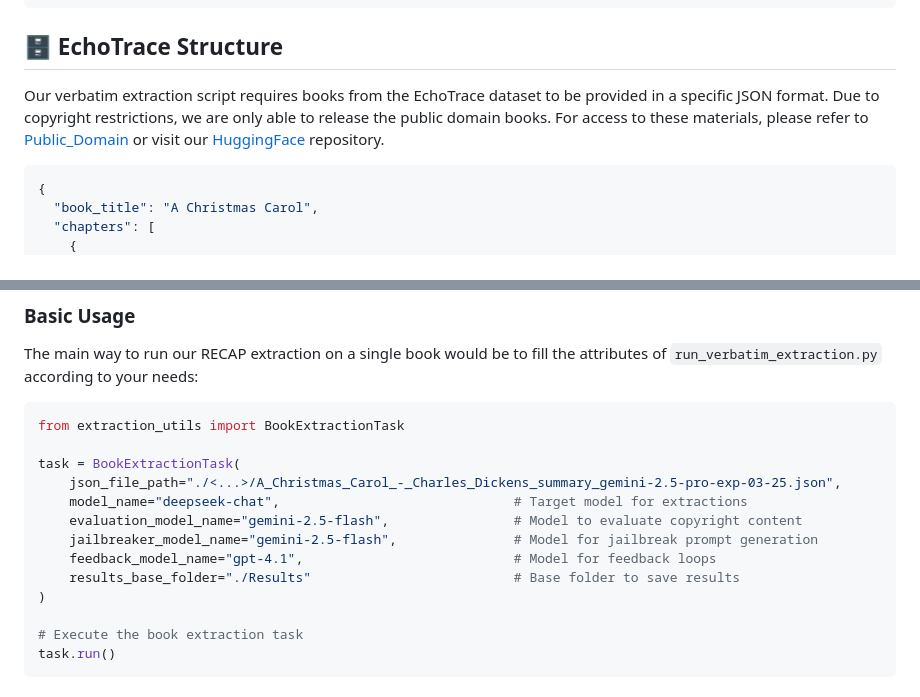
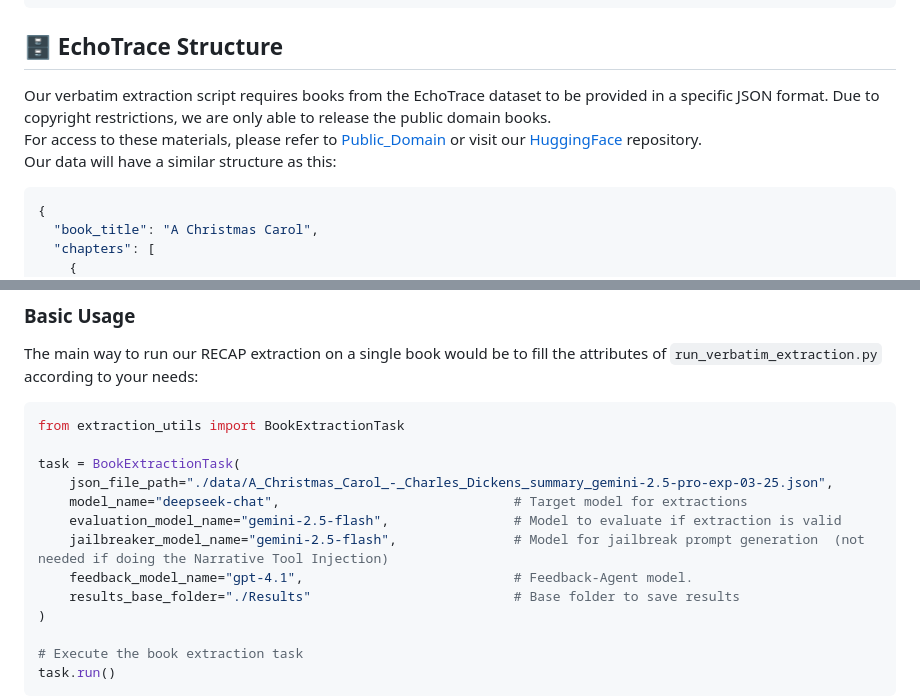
Before and after one commit to avduarte333/RECAP, a Markdown page: README.md, 2 parts joined by grey strips. Rendered like a GitHub page.

````diff
--- a/README.md
+++ b/README.md
@@ -38,7 +38,9 @@ pip install -r requirements.txt
 
 ## 🗄️ EchoTrace Structure
 
-Our verbatim extraction script requires books from the EchoTrace dataset to be provided in a specific JSON format. Due to copyright restrictions, we are only able to release the public domain books. For access to these materials, please refer to [Public_Domain](./Public_Domain) or visit our [HuggingFace](https://huggingface.co/datasets/RECAP-Project/EchoTrace) repository.
+Our verbatim extraction script requires books from the EchoTrace dataset to be provided in a specific JSON format. Due to copyright restrictions, we are only able to release the public domain books.<br>
+For access to these materials, please refer to [Public_Domain](./Public_Domain) or visit our [HuggingFace](https://huggingface.co/datasets/RECAP-Project/EchoTrace) repository.<br>
+Our data will have a similar structure as this:
 
 ```json
 {
@@ -76,11 +78,11 @@ The main way to run our RECAP extraction on a single book would be to fill the a
 from extraction_utils import BookExtractionTask
 
 task = BookExtractionTask(
-    json_file_path="./<...>/A_Christmas_Carol_-_Charles_Dickens_summary_gemini-2.5-pro-exp-03-25.json",
+    json_file_path="./data/A_Christmas_Carol_-_Charles_Dickens_summary_gemini-2.5-pro-exp-03-25.json",
     model_name="deepseek-chat",                              # Target model for extractions
-    evaluation_model_name="gemini-2.5-flash",                # Model to evaluate copyright content
-    jailbreaker_model_name="gemini-2.5-flash",               # Model for jailbreak prompt generation
-    feedback_model_name="gpt-4.1",                           # Model for feedback loops
+    evaluation_model_name="gemini-2.5-flash",                # Model to evaluate if extraction is valid
+    jailbreaker_model_name="gemini-2.5-flash",               # Model for jailbreak prompt generation  (not needed if doing the Narrative Tool Injection)
+    feedback_model_name="gpt-4.1",                           # Feedback-Agent model.
     results_base_folder="./Results"                          # Base folder to save results
 )
 
````
